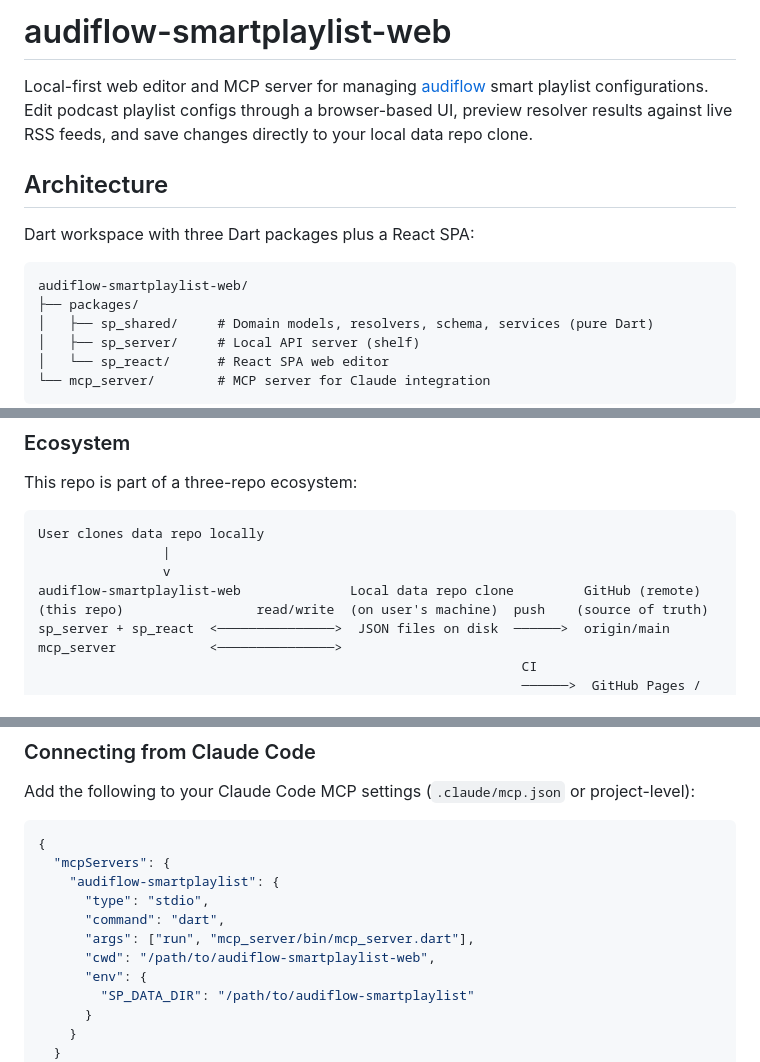
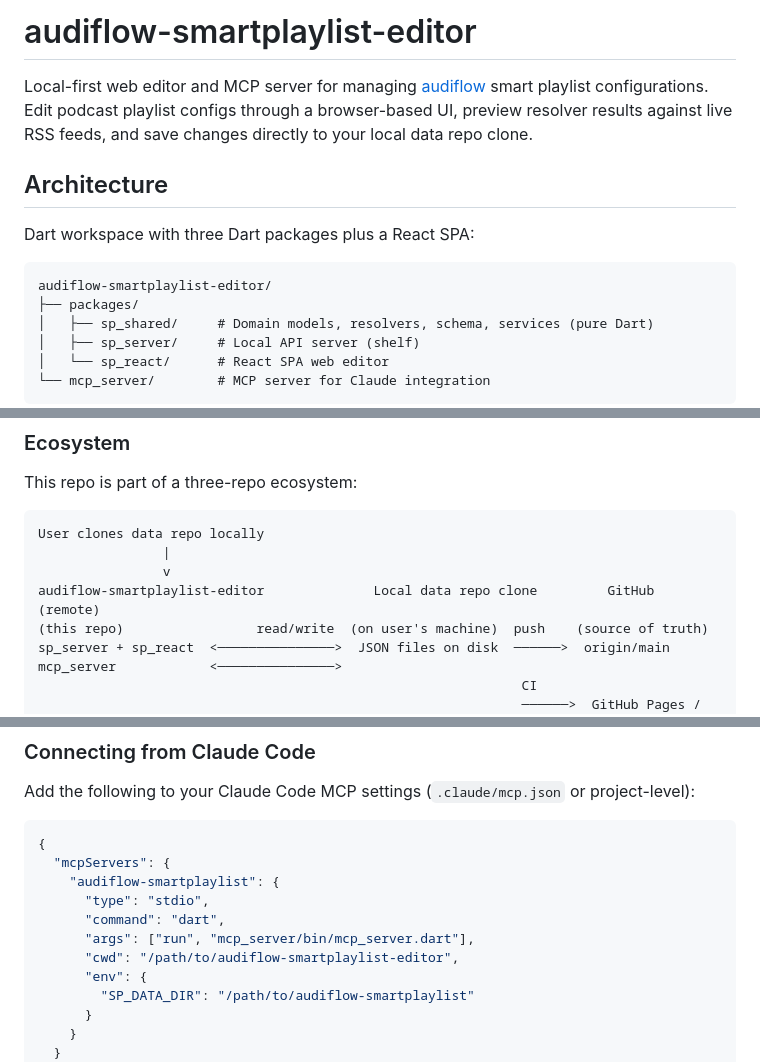
Before and after one commit to audiflow/audiflow-smartplaylist-editor, a Markdown page: README.md, 3 parts joined by grey strips. Rendered like a GitHub page.

Commit message:
chore: rename project from webeditor to editor

````diff
--- a/README.md
+++ b/README.md
@@ -1,4 +1,4 @@
-# audiflow-smartplaylist-web
+# audiflow-smartplaylist-editor
 
 Local-first web editor and MCP server for managing [audiflow](https://github.com/reedom/audiflow) smart playlist configurations. Edit podcast playlist configs through a browser-based UI, preview resolver results against live RSS feeds, and save changes directly to your local data repo clone.
 
@@ -7,7 +7,7 @@ Local-first web editor and MCP server for managing [audiflow](https://github.com
 Dart workspace with three Dart packages plus a React SPA:
 
 ```
-audiflow-smartplaylist-web/
+audiflow-smartplaylist-editor/
 ├── packages/
 │   ├── sp_shared/     # Domain models, resolvers, schema, services (pure Dart)
 │   ├── sp_server/     # Local API server (shelf)
@@ -54,7 +54,7 @@ This repo is part of a three-repo ecosystem:
 User clones data repo locally
                 |
                 v
-audiflow-smartplaylist-web              Local data repo clone         GitHub (remote)
+audiflow-smartplaylist-editor              Local data repo clone         GitHub (remote)
 (this repo)                 read/write  (on user's machine)  push    (source of truth)
 sp_server + sp_react  <───────────────>  JSON files on disk  ──────>  origin/main
 mcp_server            <───────────────>
@@ -173,7 +173,7 @@ Add the following to your Claude Code MCP settings (`.claude/mcp.json` or projec
       "type": "stdio",
       "command": "dart",
       "args": ["run", "mcp_server/bin/mcp_server.dart"],
-      "cwd": "/path/to/audiflow-smartplaylist-web",
+      "cwd": "/path/to/audiflow-smartplaylist-editor",
       "env": {
         "SP_DATA_DIR": "/path/to/audiflow-smartplaylist"
       }
````
Also changed, not shown: other parts of README.md (+1 -1 lines), CLAUDE.md (+2 -2 lines), 1 other file.
